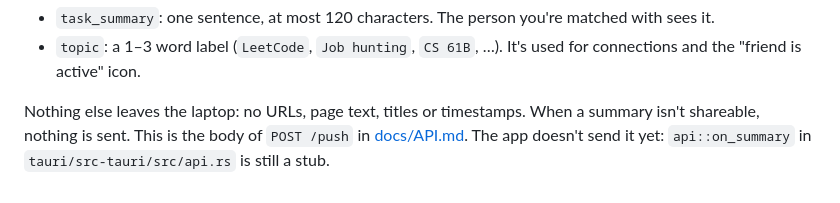
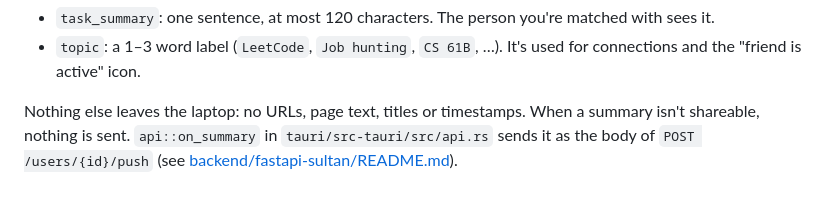
Before and after one commit to SultanAlzoghaibi/work-match, a Markdown page: README.md, the part around the change. Drawn GitHub-style.

Commit message:
README: activity capture now pushes to /users/{id}/push
The section said the push was still a stub and pointed at POST /push in
docs/API.md, which documents the other backend. api::on_summary now
sends the body to backend/fastapi-sultan.

Co-Authored-By: Claude Opus 5.5 <noreply@anthropic.com>

```diff
--- a/README.md
+++ b/README.md
@@ -96,6 +96,6 @@ It sends only this body, and only when the local model marks the summary as shar
   connections and the "friend is active" icon.
 
 Nothing else leaves the laptop: no URLs, page text, titles or timestamps. When a summary
-isn't shareable, nothing is sent. This is the body of `POST /push` in
-[docs/API.md](docs/API.md). The app doesn't send it yet: `api::on_summary` in
-`tauri/src-tauri/src/api.rs` is still a stub.
+isn't shareable, nothing is sent. `api::on_summary` in `tauri/src-tauri/src/api.rs` sends
+it as the body of `POST /users/{id}/push` (see
+[backend/fastapi-sultan/README.md](backend/fastapi-sultan/README.md)).
```
